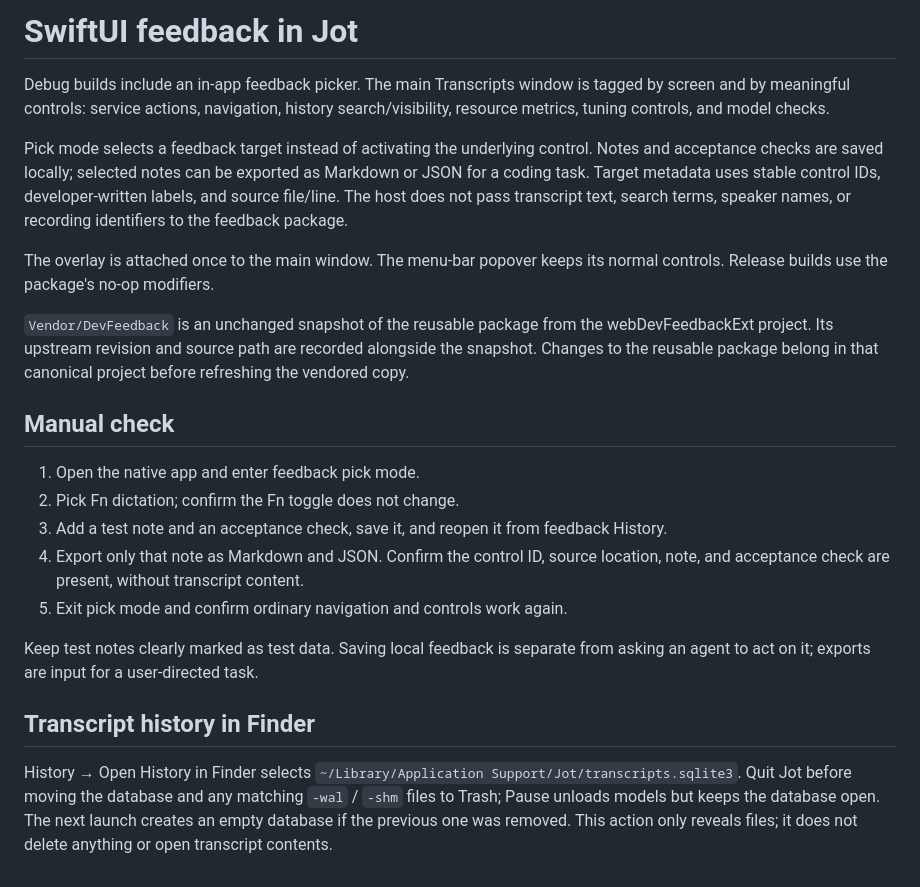
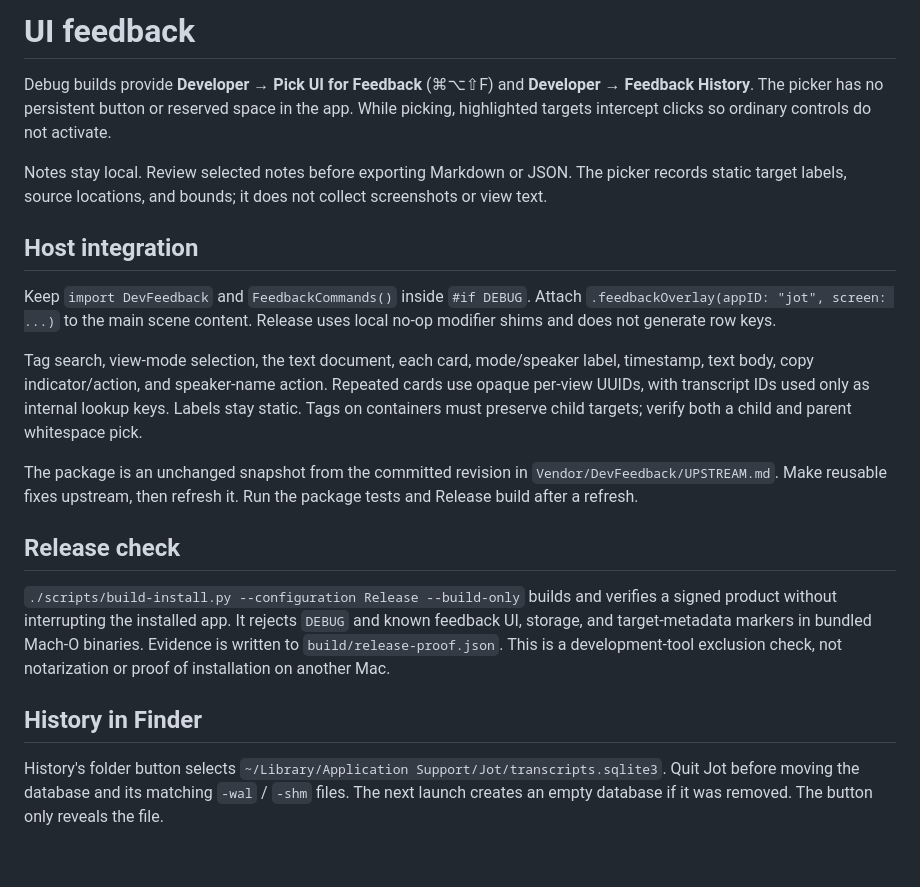
Before and after one commit to StoneHub/jot, a Markdown page: docs/SWIFTUI-FEEDBACK.md, the part around the change. Rendered like a GitHub page.

```diff
--- a/docs/SWIFTUI-FEEDBACK.md
+++ b/docs/SWIFTUI-FEEDBACK.md
@@ -1,23 +1,21 @@
-# SwiftUI feedback in Jot
+# UI feedback
 
-Debug builds include an in-app feedback picker. The main Transcripts window is tagged by screen and by meaningful controls: service actions, navigation, history search/visibility, resource metrics, tuning controls, and model checks.
+Debug builds provide **Developer → Pick UI for Feedback** (⌘⌥⇧F) and **Developer → Feedback History**. The picker has no persistent button or reserved space in the app. While picking, highlighted targets intercept clicks so ordinary controls do not activate.
 
-Pick mode selects a feedback target instead of activating the underlying control. Notes and acceptance checks are saved locally; selected notes can be exported as Markdown or JSON for a coding task. Target metadata uses stable control IDs, developer-written labels, and source file/line. The host does not pass transcript text, search terms, speaker names, or recording identifiers to the feedback package.
+Notes stay local. Review selected notes before exporting Markdown or JSON. The picker records static target labels, source locations, and bounds; it does not collect screenshots or view text.
 
-The overlay is attached once to the main window. The menu-bar popover keeps its normal controls. Release builds use the package's no-op modifiers.
+## Host integration
 
-`Vendor/DevFeedback` is an unchanged snapshot of the reusable package from the webDevFeedbackExt project. Its upstream revision and source path are recorded alongside the snapshot. Changes to the reusable package belong in that canonical project before refreshing the vendored copy.
+Keep `import DevFeedback` and `FeedbackCommands()` inside `#if DEBUG`. Attach `.feedbackOverlay(appID: "jot", screen: ...)` to the main scene content. Release uses local no-op modifier shims and does not generate row keys.
 
-## Manual check
+Tag search, view-mode selection, the text document, each card, mode/speaker label, timestamp, text body, copy indicator/action, and speaker-name action. Repeated cards use opaque per-view UUIDs, with transcript IDs used only as internal lookup keys. Labels stay static. Tags on containers must preserve child targets; verify both a child and parent whitespace pick.
 
-1. Open the native app and enter feedback pick mode.
-2. Pick Fn dictation; confirm the Fn toggle does not change.
-3. Add a test note and an acceptance check, save it, and reopen it from feedback History.
-4. Export only that note as Markdown and JSON. Confirm the control ID, source location, note, and acceptance check are present, without transcript content.
-5. Exit pick mode and confirm ordinary navigation and controls work again.
+The package is an unchanged snapshot from the committed revision in `Vendor/DevFeedback/UPSTREAM.md`. Make reusable fixes upstream, then refresh it. Run the package tests and Release build after a refresh.
 
-Keep test notes clearly marked as test data. Saving local feedback is separate from asking an agent to act on it; exports are input for a user-directed task.
+## Release check
 
-## Transcript history in Finder
+`./scripts/build-install.py --configuration Release --build-only` builds and verifies a signed product without interrupting the installed app. It rejects `DEBUG` and known feedback UI, storage, and target-metadata markers in bundled Mach-O binaries. Evidence is written to `build/release-proof.json`. This is a development-tool exclusion check, not notarization or proof of installation on another Mac.
 
-History → Open History in Finder selects `~/Library/Application Support/Jot/transcripts.sqlite3`. Quit Jot before moving the database and any matching `-wal` / `-shm` files to Trash; Pause unloads models but keeps the database open. The next launch creates an empty database if the previous one was removed. This action only reveals files; it does not delete anything or open transcript contents.
+## History in Finder
+
+History's folder button selects `~/Library/Application Support/Jot/transcripts.sqlite3`. Quit Jot before moving the database and its matching `-wal` / `-shm` files. The next launch creates an empty database if it was removed. The button only reveals the file.
```
Also changed, not shown: AGENTS.md (added, +9 -0 lines), README.md (+2 -2 lines), docs/VERIFICATION.md (+11 -5 lines), docs/evidence/glass-activity.png (added), 12 other files.
